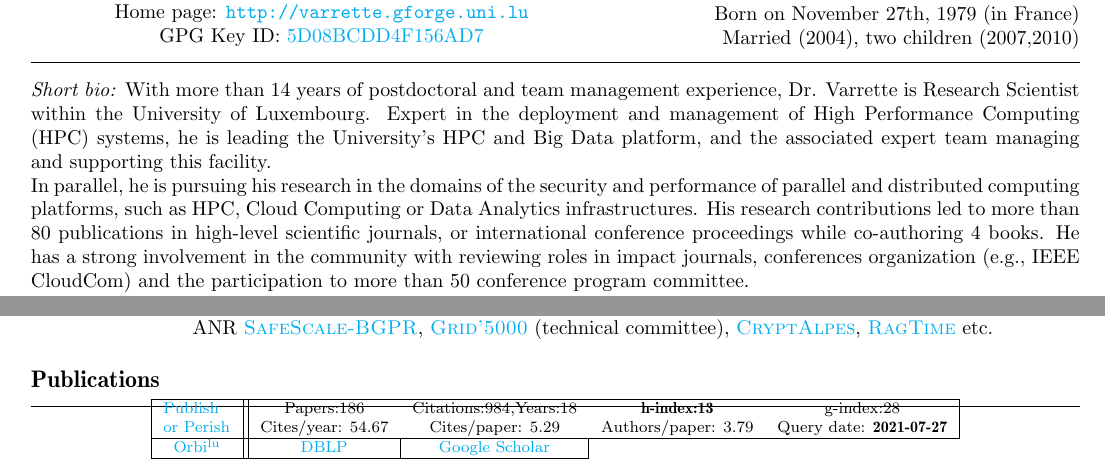
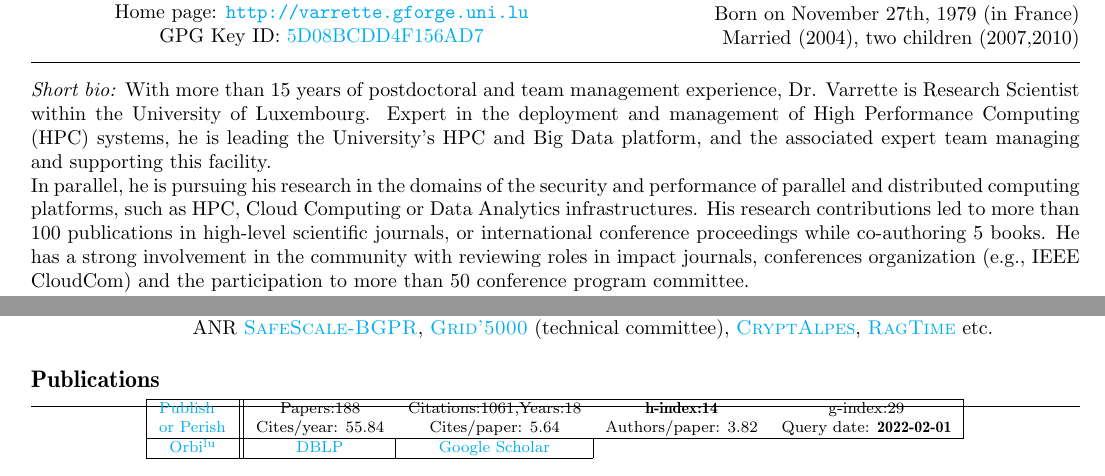
Before and after one commit to Falkor/cv, a LaTeX CV (cv-varrette-en.tex, which reads _publis.tex): two parts of pages 1 and 2 of 2, joined at a grey line, cut so that both start at the same text. Compiled offline with pdfLaTeX; a LaTeX package or settings file that is missing is left out.

Commit message:
2022 stats
Signed-off-by: Sebastien Varrette <Sebastien.Varrette@uni.lu>

```diff
--- a/_publis.tex
+++ b/_publis.tex
@@ -36,8 +36,8 @@
       \begin{tabular}{|c||cccc|}
         \hline
         \multirow{2}{4em}{\href{http://www.harzing.com/pop.htm}{Publish or Perish}}
-        & Papers:186        & Citations:984,Years:18   & \textbf{h-index:13} & g-index:28 \\
-        & Cites/year: 54.67 & Cites/paper: 5.29        & Authors/paper: 3.79 & Query date: \textbf{2021-07-27}\\
+        & Papers:188        & Citations:1061,Years:18   & \textbf{h-index:14} & g-index:29 \\
+        & Cites/year: 55.84 & Cites/paper: 5.64        & Authors/paper: 3.82 & Query date: \textbf{2022-02-01}\\
         \hline
         \href{https://orbilu.uni.lu/simple-search?query=varrette}{Orbi$^\text{lu}$} &
         \multicolumn{1}{c|}{\href{http://www.informatik.uni-trier.de/~ley/pers/hd/v/Varrette:S=eacute=bastien.html}{DBLP}} &                                                                                                \multicolumn{1}{c|}{\href{https://scholar.google.fr/citations?hl=fr\&user=6PTStIcAAAAJ\&view_op=list_works\&sortby=pubdate}{Google Scholar}}\\
--- a/cv-varrette-en.tex
+++ b/cv-varrette-en.tex
@@ -50,10 +50,10 @@
 \noindent\rule{\textwidth}{0.4pt}
 
 \emph{Short bio:}
-With more than 14 years of postdoctoral and team management experience, Dr. Varrette is Research Scientist within the University of Luxembourg.
+With more than 15 years of postdoctoral and team management experience, Dr. Varrette is Research Scientist within the University of Luxembourg.
 Expert in the deployment and management of High Performance Computing (HPC) systems, he is leading the University’s HPC and Big Data platform, and the associated expert team managing and supporting this facility.\\
 In parallel, he is pursuing his research in the domains of the security and performance of parallel and distributed computing platforms, such as HPC, Cloud Computing or Data Analytics infrastructures.
-His research contributions led to more than 80 publications in high-level scientific journals, or international conference proceedings while co-authoring 4 books. He has a strong involvement in the community with reviewing roles in impact journals, conferences organization (e.g., IEEE CloudCom) and the participation to more than 50 conference program committee.\\
+His research contributions led to more than 100 publications in high-level scientific journals, or international conference proceedings while co-authoring 5 books. He has a strong involvement in the community with reviewing roles in impact journals, conferences organization (e.g., IEEE CloudCom) and the participation to more than 50 conference program committee.\\
 Finally, he takes part for the management committee and represents Luxembourg within multiple EU HPC projects, such as \href{http://www.prace-ri.eu/}{PRACE} (acting Advisor), \href{https://www.castiel-project.eu/}{CASTIEL}, \href{http://www.etp4hpc.eu/}{ETP4HPC} or several COST actions. He has also concrete contributions in several strategic projects linked to HPC developed with multiple key decision makers in the Luxembourg context, either from the private sector or at the governmental level (Ex: EuroHPC MeluXina Supercomputer). He's also acting as HPC expert for the European Commission in the Enhanced Regional EU-ASEAN Dialogue Instrument (E-READI) program.
 
 
```
Also changed, not shown: _publis.tex (2 more changed lines), cv-varrette-en.tex (2 more changed lines).
